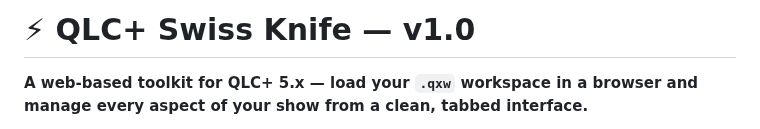
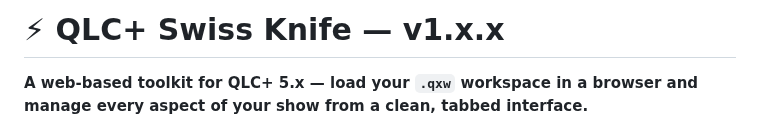
Before and after one commit to giopas/qlc-plus-swiss-knife-tool-script, a Markdown page: README.md, the part around the change. Drawn GitHub-style.

Commit message:
Update version in README header to v1.x.x

```diff
--- a/README.md
+++ b/README.md
@@ -1,4 +1,4 @@
-# ⚡ QLC+ Swiss Knife — v1.0
+# ⚡ QLC+ Swiss Knife — v1.x.x
 
 **A web-based toolkit for QLC+ 5.x — load your `.qxw` workspace in a browser and manage every aspect of your show from a clean, tabbed interface.**
 
```
